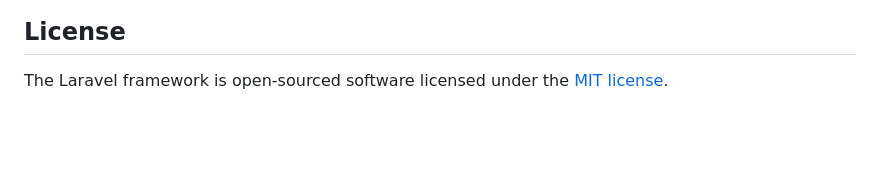
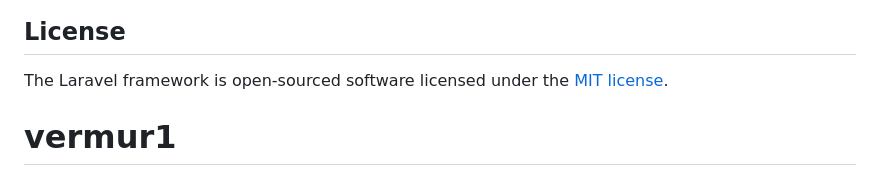
Before and after one commit to luis-vermur/vermur-cotizaciones, a Markdown page: README.md, the part around the change. Rendered like a GitHub page; blank space fills up the shorter version.

```diff
--- a/README.md
+++ b/README.md
@@ -57,3 +57,4 @@ If you discover a security vulnerability within Laravel, please send an e-mail t
 ## License
 
 The Laravel framework is open-sourced software licensed under the [MIT license](https://opensource.org/licenses/MIT).
+# vermur1
```
